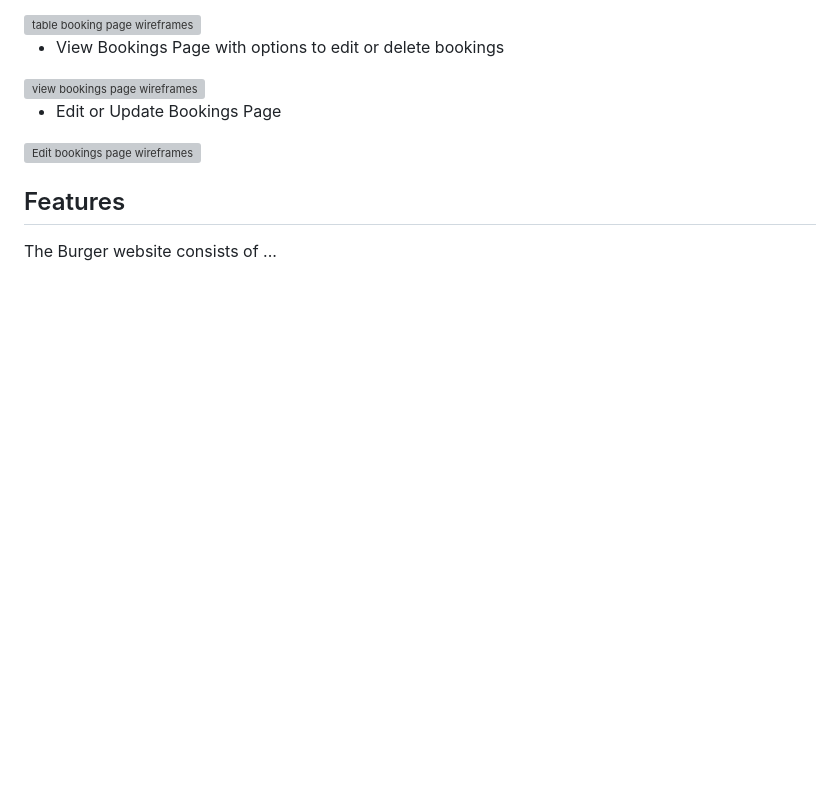
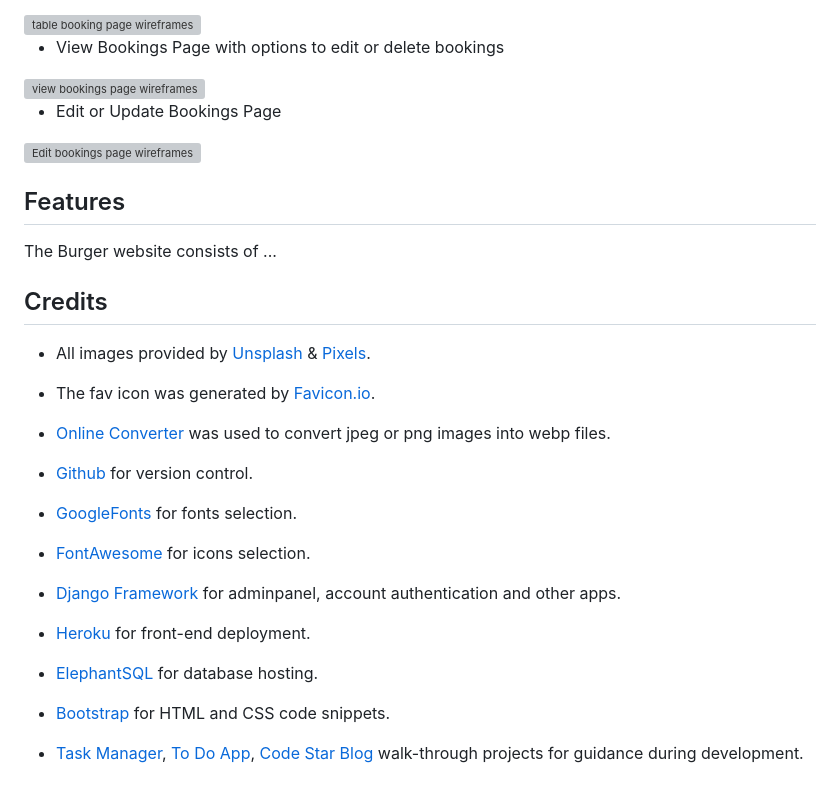
Before and after one commit to Xalil404/burgerjoint, a Markdown page: README.md, the part around the change. GitHub-like rendering; blank space fills up the shorter version; grey boxes are pictures that could not be loaded.

```diff
--- a/README.md
+++ b/README.md
@@ -37,3 +37,26 @@ Once the user stories were completed, the next phase of the project was to compl
 
 ## Features
 The Burger website consists of ...
+
+## Credits
+* All images provided by [Unsplash](https://unsplash.com/) & [Pixels](https://www.pexels.com/).
+
+* The fav icon was generated by [Favicon.io](https://favicon.io/).
+
+* [Online Converter](https://www.online-convert.com/) was used to convert jpeg or png images into webp files.
+
+* [Github](https://github.com/) for version control.
+
+* [GoogleFonts](https://fonts.google.com/) for fonts selection.
+
+* [FontAwesome](https://fontawesome.com/) for icons selection.
+
+* [Django Framework](https://www.djangoproject.com/) for adminpanel, account authentication and other apps.
+
+* [Heroku](https://www.heroku.com/) for front-end deployment.
+
+* [ElephantSQL](https://www.elephantsql.com/) for database hosting.
+
+* [Bootstrap](https://getbootstrap.com/) for HTML and CSS code snippets.
+
+* [Task Manager](https://zadachamanager-d3722b3cb1b7.herokuapp.com/), [To Do App](https://todoprilozheniya-b8e10f9f2dc1.herokuapp.com/), [Code Star Blog](https://helloblog-eb1bdbb756c3.herokuapp.com/) walk-through projects for guidance during development.
```
